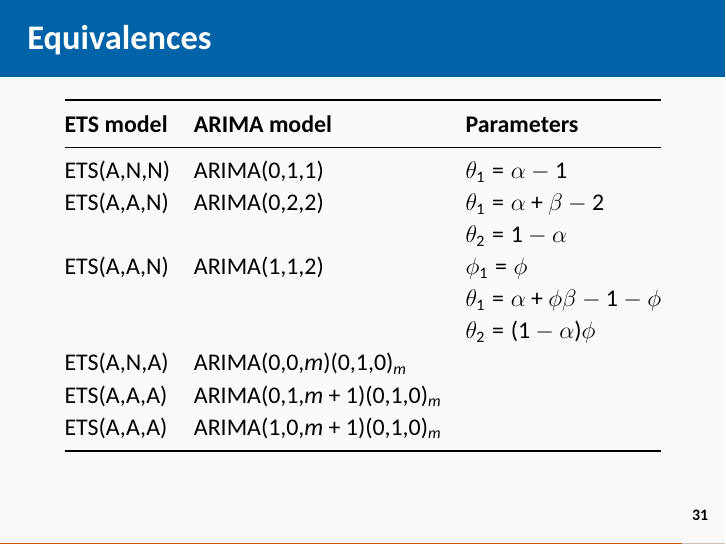
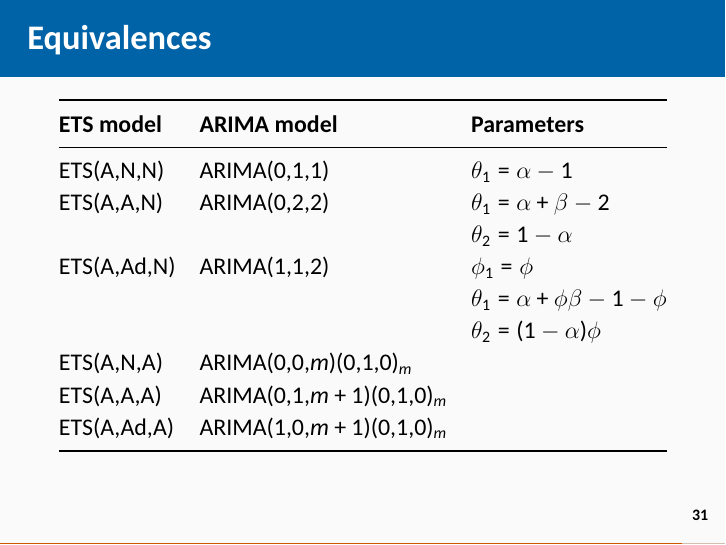
Before and after one commit to robjhyndman/ForecastingWorkshop, an R Markdown document (Slides/2-5-SeasonalARIMA.Rmd): page 33 of 35. The pictures show the output file Slides/2-5-SeasonalARIMA.pdf that the author committed with the source.

Commit message:
Fixed error in seasonal arima slides

```diff
--- a/Slides/2-5-SeasonalARIMA.Rmd
+++ b/Slides/2-5-SeasonalARIMA.Rmd
@@ -351,12 +351,12 @@ autoplot(forecast(fit)) + xlab("Year") +
 | ETS(A,N,N)    | ARIMA(0,1,1)                | $\theta_1 = \alpha-1$                |
 | ETS(A,A,N)    | ARIMA(0,2,2)                | $\theta_1 = \alpha+\beta-2$          |
 |               |                             | $\theta_2 = 1-\alpha$                |
-| ETS(A,A,N)    | ARIMA(1,1,2)                | $\phi_1=\phi$                        |
+| ETS(A,Ad,N)    | ARIMA(1,1,2)                | $\phi_1=\phi$                        |
 |               |                             | $\theta_1 = \alpha+\phi\beta-1-\phi$ |
 |               |                             | $\theta_2 = (1-\alpha)\phi$          |
 | ETS(A,N,A)    | ARIMA(0,0,$m$)(0,1,0)$_m$   |                                      |
 | ETS(A,A,A)    | ARIMA(0,1,$m+1$)(0,1,0)$_m$ |                                      |
-| ETS(A,A,A)    | ARIMA(1,0,$m+1$)(0,1,0)$_m$ |                                      |
+| ETS(A,Ad,A)    | ARIMA(1,0,$m+1$)(0,1,0)$_m$ |                                      |
 
 # Lab session 18
 ##
```
Also changed, not shown: Slides/2-5-SeasonalARIMA.pdf.
